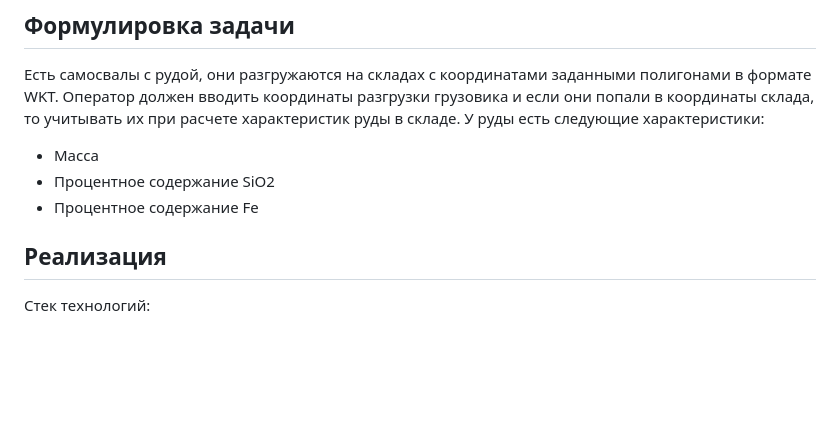
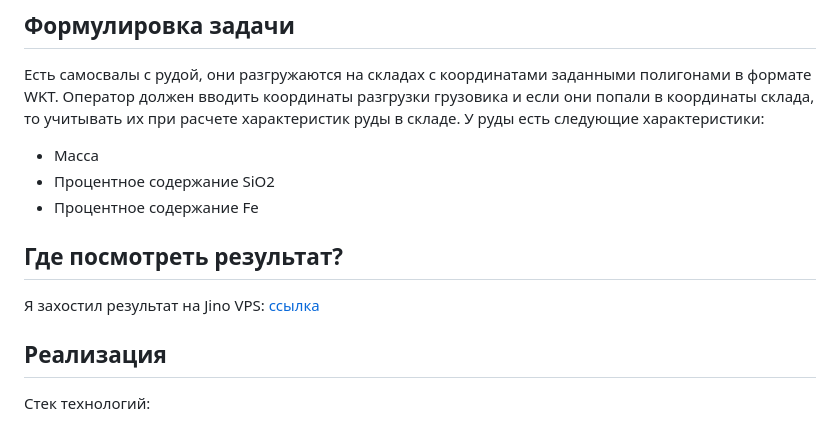
Before and after one commit to VsevolodKozlov-git/ore-truck-routing-web-project, a Markdown page: readme.md, the part around the change. GitHub-like rendering; blank space fills up the shorter version.

```diff
--- a/readme.md
+++ b/readme.md
@@ -9,6 +9,10 @@
 * Масса
 * Процентное содержание SiO2
 * Процентное содержание Fe
+
+## Где посмотреть результат?
+
+Я захостил результат на Jino VPS: [ссылка](https://d159f7489c6a.vps.myjino.ru/)
 
 ## Реализация
 
```
